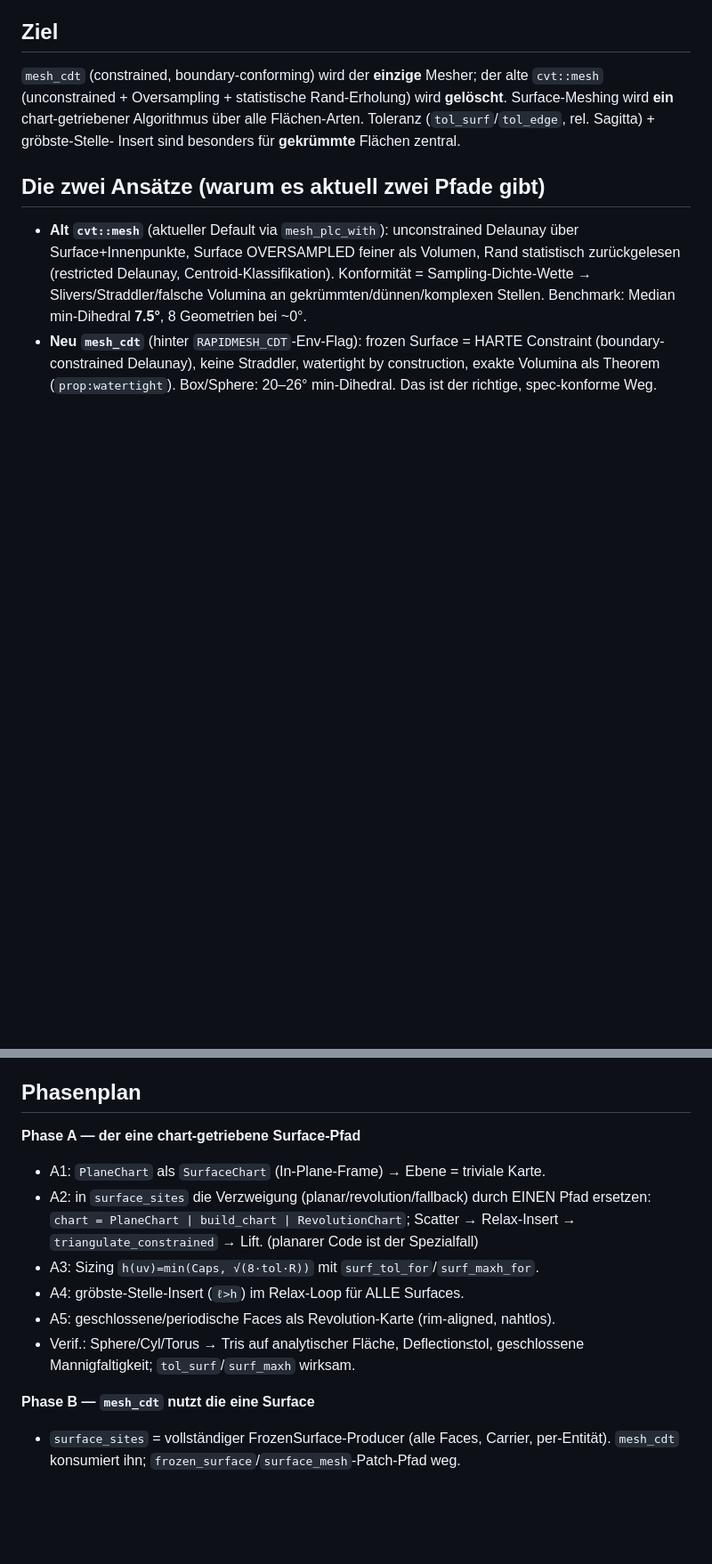
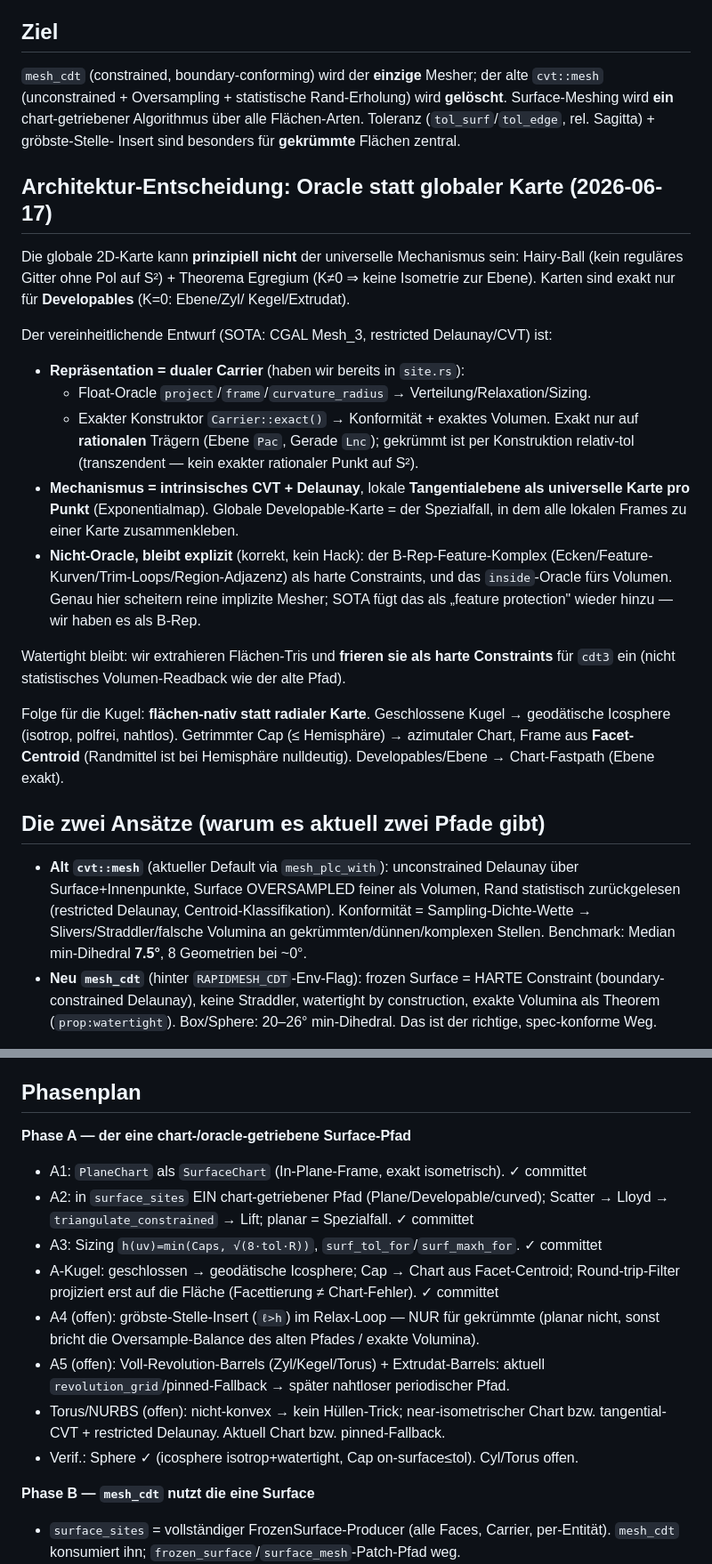
Before and after one commit to milanofthe/rapidmesh, a Markdown page: notes/unified-mesher-plan.md, 2 parts joined by grey strips. Shown at 89% size. GitHub-like rendering; blank space fills up the shorter version.

Commit message:
Plan: Oracle-Entscheidung (dualer Carrier, intrinsisches CVT) + Phase-A-Fortschritt dokumentiert

```diff
--- a/notes/unified-mesher-plan.md
+++ b/notes/unified-mesher-plan.md
@@ -10,6 +10,36 @@ alte `cvt::mesh` (unconstrained + Oversampling + statistische Rand-Erholung) wir
 **gelöscht**. Surface-Meshing wird **ein** chart-getriebener Algorithmus über alle
 Flächen-Arten. Toleranz (`tol_surf`/`tol_edge`, rel. Sagitta) + gröbste-Stelle-
 Insert sind besonders für **gekrümmte** Flächen zentral.
+
+## Architektur-Entscheidung: Oracle statt globaler Karte (2026-06-17)
+
+Die globale 2D-Karte kann **prinzipiell nicht** der universelle Mechanismus sein:
+Hairy-Ball (kein reguläres Gitter ohne Pol auf S²) + Theorema Egregium (K≠0 ⇒ keine
+Isometrie zur Ebene). Karten sind exakt nur für **Developables** (K=0: Ebene/Zyl/
+Kegel/Extrudat).
+
+Der vereinheitlichende Entwurf (SOTA: CGAL Mesh_3, restricted Delaunay/CVT) ist:
+
+- **Repräsentation = dualer Carrier** (haben wir bereits in `site.rs`):
+  - Float-Oracle `project`/`frame`/`curvature_radius` → Verteilung/Relaxation/Sizing.
+  - Exakter Konstruktor `Carrier::exact()` → Konformität + exaktes Volumen. Exakt
+    nur auf **rationalen** Trägern (Ebene `Pac`, Gerade `Lnc`); gekrümmt ist per
+    Konstruktion relativ-tol (transzendent — kein exakter rationaler Punkt auf S²).
+- **Mechanismus = intrinsisches CVT + Delaunay**, lokale **Tangentialebene als
+  universelle Karte pro Punkt** (Exponentialmap). Globale Developable-Karte = der
+  Spezialfall, in dem alle lokalen Frames zu einer Karte zusammenkleben.
+- **Nicht-Oracle, bleibt explizit** (korrekt, kein Hack): der B-Rep-Feature-Komplex
+  (Ecken/Feature-Kurven/Trim-Loops/Region-Adjazenz) als harte Constraints, und das
+  `inside`-Oracle fürs Volumen. Genau hier scheitern reine implizite Mesher; SOTA
+  fügt das als „feature protection" wieder hinzu — wir haben es als B-Rep.
+
+Watertight bleibt: wir extrahieren Flächen-Tris und **frieren sie als harte
+Constraints** für `cdt3` ein (nicht statistisches Volumen-Readback wie der alte Pfad).
+
+Folge für die Kugel: **flächen-nativ statt radialer Karte**. Geschlossene Kugel →
+geodätische Icosphere (isotrop, polfrei, nahtlos). Getrimmter Cap (≤ Hemisphäre) →
+azimutaler Chart, Frame aus **Facet-Centroid** (Randmittel ist bei Hemisphäre
+nulldeutig). Developables/Ebene → Chart-Fastpath (Ebene exakt).
 
 ## Die zwei Ansätze (warum es aktuell zwei Pfade gibt)
 
@@ -113,16 +143,20 @@ Direkte Platzierung = konvergiertes 1D-CVT (gröbste-Stelle-äquiv., kein Spikin
 
 ## Phasenplan
 
-**Phase A — der eine chart-getriebene Surface-Pfad**
-- A1: `PlaneChart` als `SurfaceChart` (In-Plane-Frame) → Ebene = triviale Karte.
-- A2: in `surface_sites` die Verzweigung (planar/revolution/fallback) durch EINEN
-  Pfad ersetzen: `chart = PlaneChart | build_chart | RevolutionChart`; Scatter →
-  Relax-Insert → `triangulate_constrained` → Lift. (planarer Code ist der Spezialfall)
-- A3: Sizing `h(uv)=min(Caps, √(8·tol·R))` mit `surf_tol_for`/`surf_maxh_for`.
-- A4: gröbste-Stelle-Insert (`ℓ>h`) im Relax-Loop für ALLE Surfaces.
-- A5: geschlossene/periodische Faces als Revolution-Karte (rim-aligned, nahtlos).
-- Verif.: Sphere/Cyl/Torus → Tris auf analytischer Fläche, Deflection≤tol, geschlossene
-  Mannigfaltigkeit; `tol_surf`/`surf_maxh` wirksam.
+**Phase A — der eine chart-/oracle-getriebene Surface-Pfad**
+- A1: `PlaneChart` als `SurfaceChart` (In-Plane-Frame, exakt isometrisch). ✓ committet
+- A2: in `surface_sites` EIN chart-getriebener Pfad (Plane/Developable/curved);
+  Scatter → Lloyd → `triangulate_constrained` → Lift; planar = Spezialfall. ✓ committet
+- A3: Sizing `h(uv)=min(Caps, √(8·tol·R))`, `surf_tol_for`/`surf_maxh_for`. ✓ committet
+- A-Kugel: geschlossen → geodätische Icosphere; Cap → Chart aus Facet-Centroid;
+  Round-trip-Filter projiziert erst auf die Fläche (Facettierung ≠ Chart-Fehler). ✓ committet
+- A4 (offen): gröbste-Stelle-Insert (`ℓ>h`) im Relax-Loop — NUR für gekrümmte (planar
+  nicht, sonst bricht die Oversample-Balance des alten Pfades / exakte Volumina).
+- A5 (offen): Voll-Revolution-Barrels (Zyl/Kegel/Torus) + Extrudat-Barrels: aktuell
+  `revolution_grid`/pinned-Fallback → später nahtloser periodischer Pfad.
+- Torus/NURBS (offen): nicht-konvex → kein Hüllen-Trick; near-isometrischer Chart bzw.
+  tangential-CVT + restricted Delaunay. Aktuell Chart bzw. pinned-Fallback.
+- Verif.: Sphere ✓ (icosphere isotrop+watertight, Cap on-surface≤tol). Cyl/Torus offen.
 
 **Phase B — `mesh_cdt` nutzt die eine Surface**
 - `surface_sites` = vollständiger FrozenSurface-Producer (alle Faces, Carrier,
```
